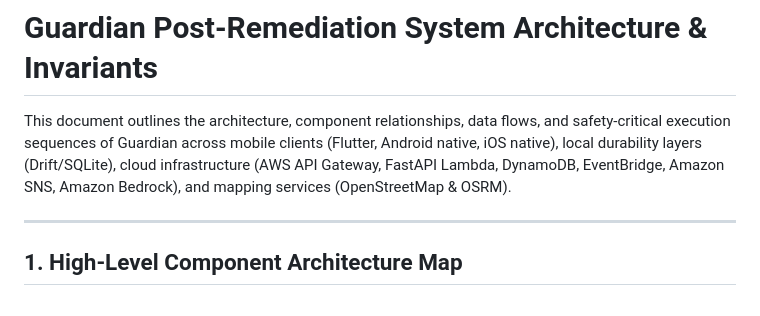
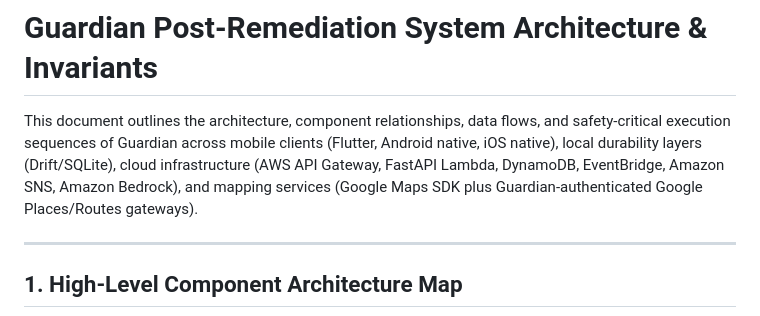
Before and after one commit to kunaldrafts25/Guardian, a Markdown page: docs/ARCHITECTURE.md, the part around one of its changes. Drawn GitHub-style.

Commit message:
docs(architecture): align auth, storage, and map provider topology

```diff
--- a/docs/ARCHITECTURE.md
+++ b/docs/ARCHITECTURE.md
@@ -1,6 +1,6 @@
 # Guardian Post-Remediation System Architecture & Invariants
 
-This document outlines the architecture, component relationships, data flows, and safety-critical execution sequences of Guardian across mobile clients (Flutter, Android native, iOS native), local durability layers (Drift/SQLite), cloud infrastructure (AWS API Gateway, FastAPI Lambda, DynamoDB, EventBridge, Amazon SNS, Amazon Bedrock), and mapping services (OpenStreetMap & OSRM).
+This document outlines the architecture, component relationships, data flows, and safety-critical execution sequences of Guardian across mobile clients (Flutter, Android native, iOS native), local durability layers (Drift/SQLite), cloud infrastructure (AWS API Gateway, FastAPI Lambda, DynamoDB, EventBridge, Amazon SNS, Amazon Bedrock), and mapping services (Google Maps SDK plus Guardian-authenticated Google Places/Routes gateways).
 
 ---
 
```
Also changed, not shown: other parts of docs/ARCHITECTURE.md (+7 -4 lines).
